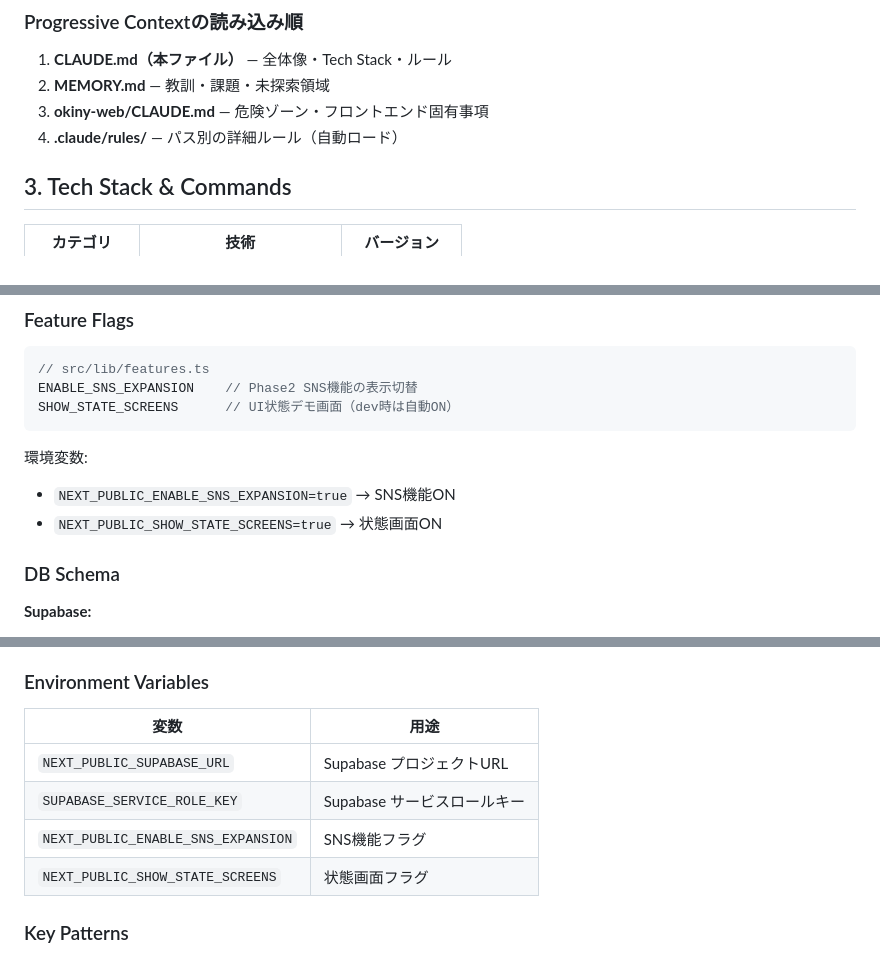
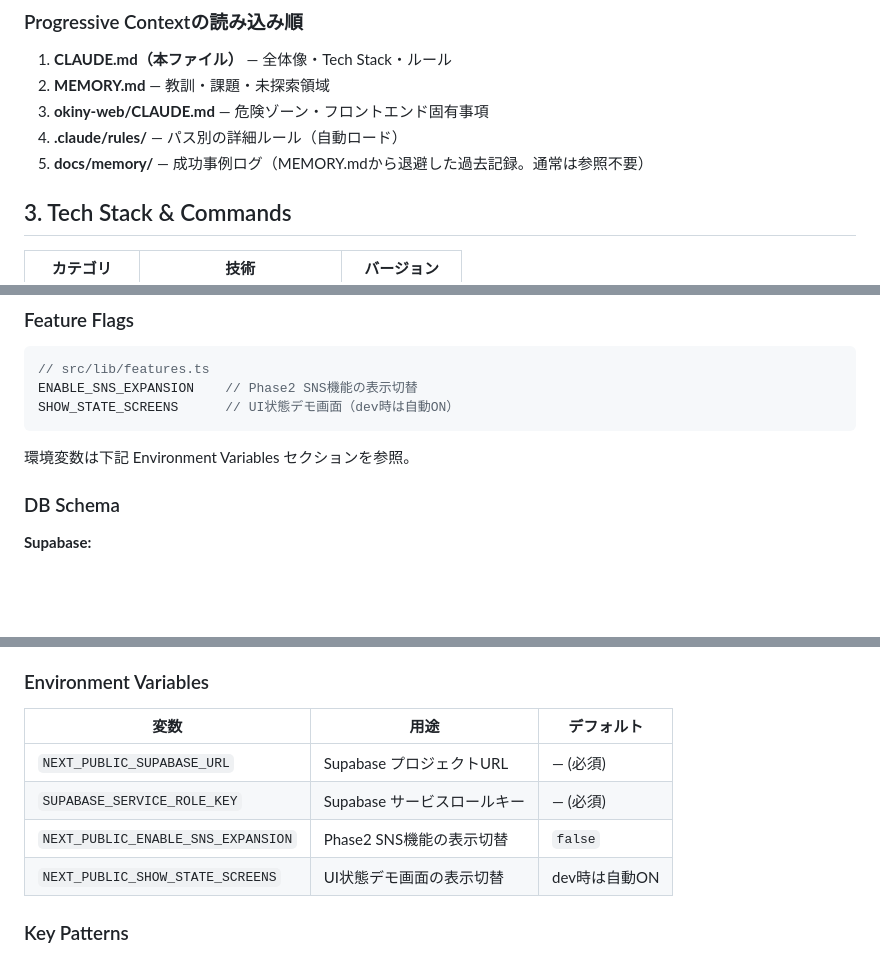
Before and after one commit to 777AI777/Development-practice, a Markdown page: CLAUDE.md, 3 parts joined by grey strips. Drawn GitHub-style; blank space fills up the shorter version.

````diff
--- a/CLAUDE.md
+++ b/CLAUDE.md
@@ -31,6 +31,7 @@ Development-practice/
 2. **MEMORY.md** — 教訓・課題・未探索領域
 3. **okiny-web/CLAUDE.md** — 危険ゾーン・フロントエンド固有事項
 4. **.claude/rules/** — パス別の詳細ルール（自動ロード）
+5. **docs/memory/** — 成功事例ログ（MEMORY.mdから退避した過去記録。通常は参照不要）
 
 ## 3. Tech Stack & Commands
 
@@ -84,9 +86,7 @@ ENABLE_SNS_EXPANSION    // Phase2 SNS機能の表示切替
 SHOW_STATE_SCREENS      // UI状態デモ画面（dev時は自動ON）
 ```
 
-環境変数:
-- `NEXT_PUBLIC_ENABLE_SNS_EXPANSION=true` → SNS機能ON
-- `NEXT_PUBLIC_SHOW_STATE_SCREENS=true` → 状態画面ON
+環境変数は下記 Environment Variables セクションを参照。
 
 ### DB Schema
 
@@ -112,12 +112,12 @@ movie(映画), music(音楽), travel(旅行), cafe(カフェ), cosmetics(化粧
 
 ### Environment Variables
 
-| 変数 | 用途 |
-|------|------|
-| `NEXT_PUBLIC_SUPABASE_URL` | Supabase プロジェクトURL |
-| `SUPABASE_SERVICE_ROLE_KEY` | Supabase サービスロールキー |
-| `NEXT_PUBLIC_ENABLE_SNS_EXPANSION` | SNS機能フラグ |
-| `NEXT_PUBLIC_SHOW_STATE_SCREENS` | 状態画面フラグ |
+| 変数 | 用途 | デフォルト |
+|------|------|-----------|
+| `NEXT_PUBLIC_SUPABASE_URL` | Supabase プロジェクトURL | — (必須) |
+| `SUPABASE_SERVICE_ROLE_KEY` | Supabase サービスロールキー | — (必須) |
+| `NEXT_PUBLIC_ENABLE_SNS_EXPANSION` | Phase2 SNS機能の表示切替 | `false` |
+| `NEXT_PUBLIC_SHOW_STATE_SCREENS` | UI状態デモ画面の表示切替 | dev時は自動ON |
 
 ### Key Patterns
 
````
Also changed, not shown: other parts of CLAUDE.md (+1 -0 lines), okiny-web/CLAUDE.md (+22 -3 lines).
